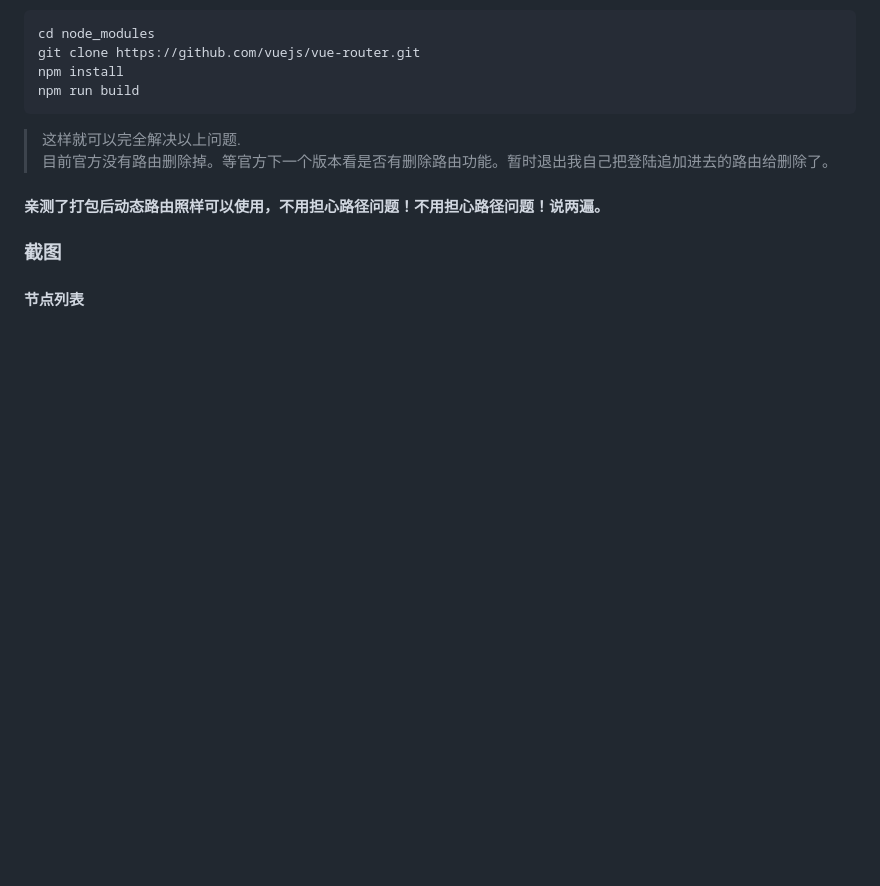
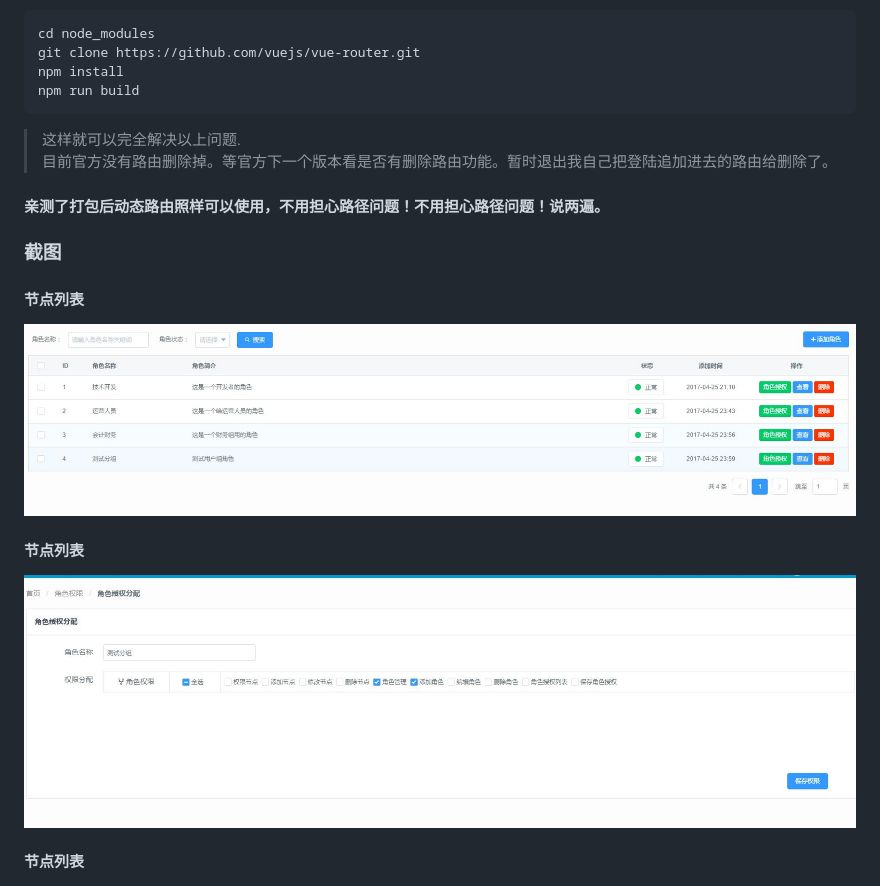
Before and after one commit to codedart2018/vueManage, a Markdown page: README.md, the part around the change. Rendered like a GitHub page; pictures changed too: demo/images/auth.jpg (added), demo/images/auth1.jpg (added); blank space fills up the shorter version.

Commit message:
说明文档

```diff
--- a/README.md
+++ b/README.md
@@ -86,6 +86,13 @@ npm run build --report
 #### 亲测了打包后动态路由照样可以使用，不用担心路径问题！不用担心路径问题！说两遍。
 
 ### 截图
+
+#### 节点列表
+![角色授权](./demo/images/auth1.jpg)
+
+#### 节点列表
+![角色授权](./demo/images/auth.jpg)
+
 #### 节点列表
 ![节点列表](./demo/images/rule.jpg)
 
```
